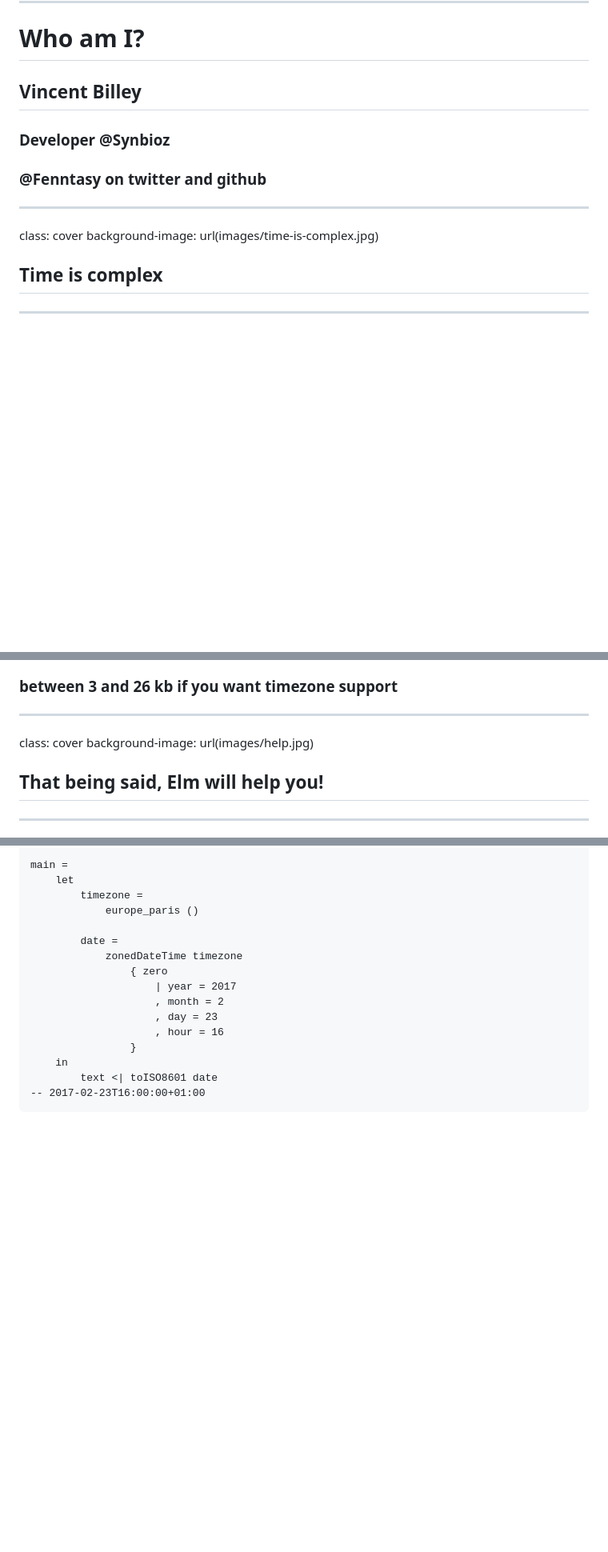
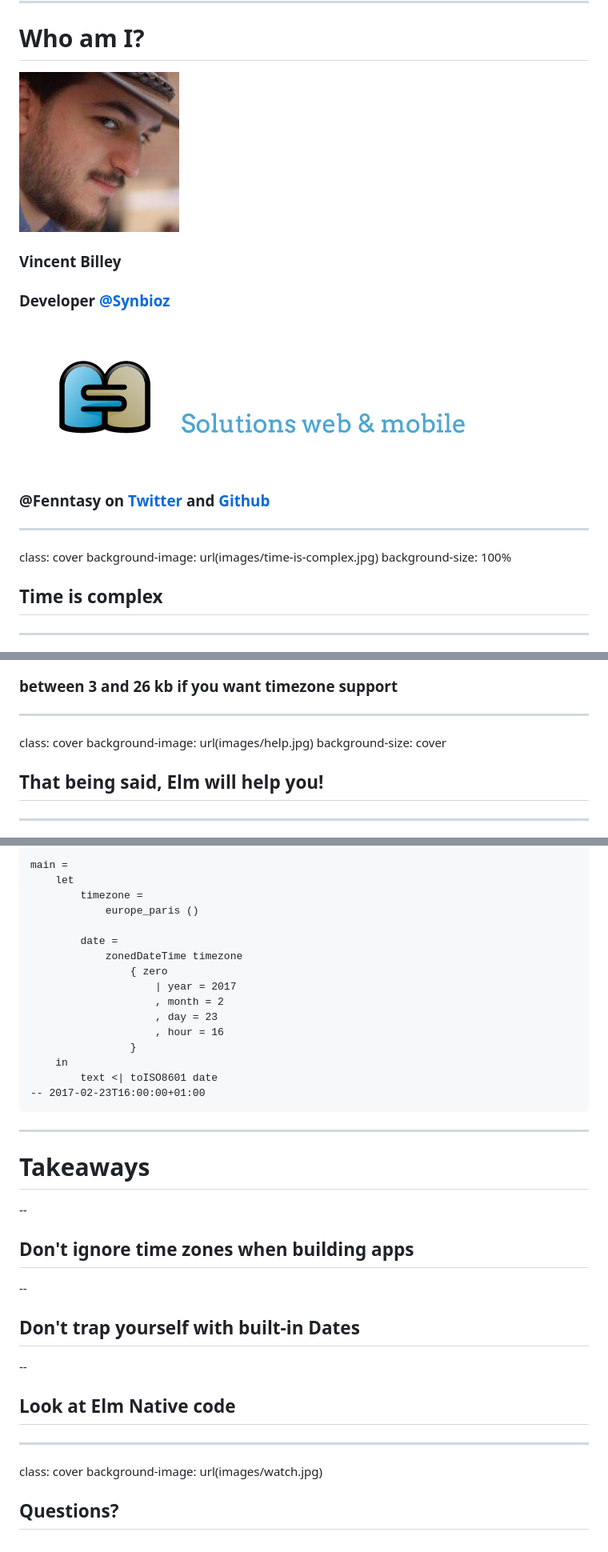
Before and after one commit to Fenntasy/talks, a Markdown page: manipulating-time-in-elm/slides.md, 3 parts joined by grey strips. Shown: that part at 80% size. GitHub-like rendering; pictures changed too: manipulating-time-in-elm/images/Synbioz_white_nobg.png (added), manipulating-time-in-elm/images/vbilley.jpg (added); blank space fills up the shorter version.

```diff
--- a/manipulating-time-in-elm/slides.md
+++ b/manipulating-time-in-elm/slides.md
@@ -7,15 +7,20 @@ background-image: url(images/watch.jpg)
 
 # Who am I?
 
-## Vincent Billey
+<img src="images/vbilley.jpg" style="position: absolute; top: 30px; right: 30px; border-radius: 10px;" />
 
-### Developer @Synbioz
+### Vincent Billey
 
-### @Fenntasy on twitter and github
+### Developer [@Synbioz](https://twitter.com/synbioz)
+
+![](images/Synbioz_white_nobg.png)
+
+### @Fenntasy on [Twitter](https://twitter.com/Fenntasy) and [Github](https://github.com/Fenntasy)
 
 ---
 class: cover
 background-image: url(images/time-is-complex.jpg)
+background-size: 100%
 
 ## Time is complex
 
@@ -119,6 +124,7 @@ function fromString(str) {
 ---
 class: cover
 background-image: url(images/help.jpg)
+background-size: cover
 
 ## That being said, Elm will help you!
 
@@ -427,3 +433,25 @@ main =
         text <| toISO8601 date
 -- 2017-02-23T16:00:00+01:00
 ~~~
+
+---
+
+# Takeaways
+
+--
+
+## Don't ignore time zones when building apps
+
+--
+
+## Don't trap yourself with built-in Dates
+
+--
+
+## Look at Elm Native code
+
+---
+class: cover
+background-image: url(images/watch.jpg)
+
+## Questions?
```
Also changed, not shown: 3 other files.
